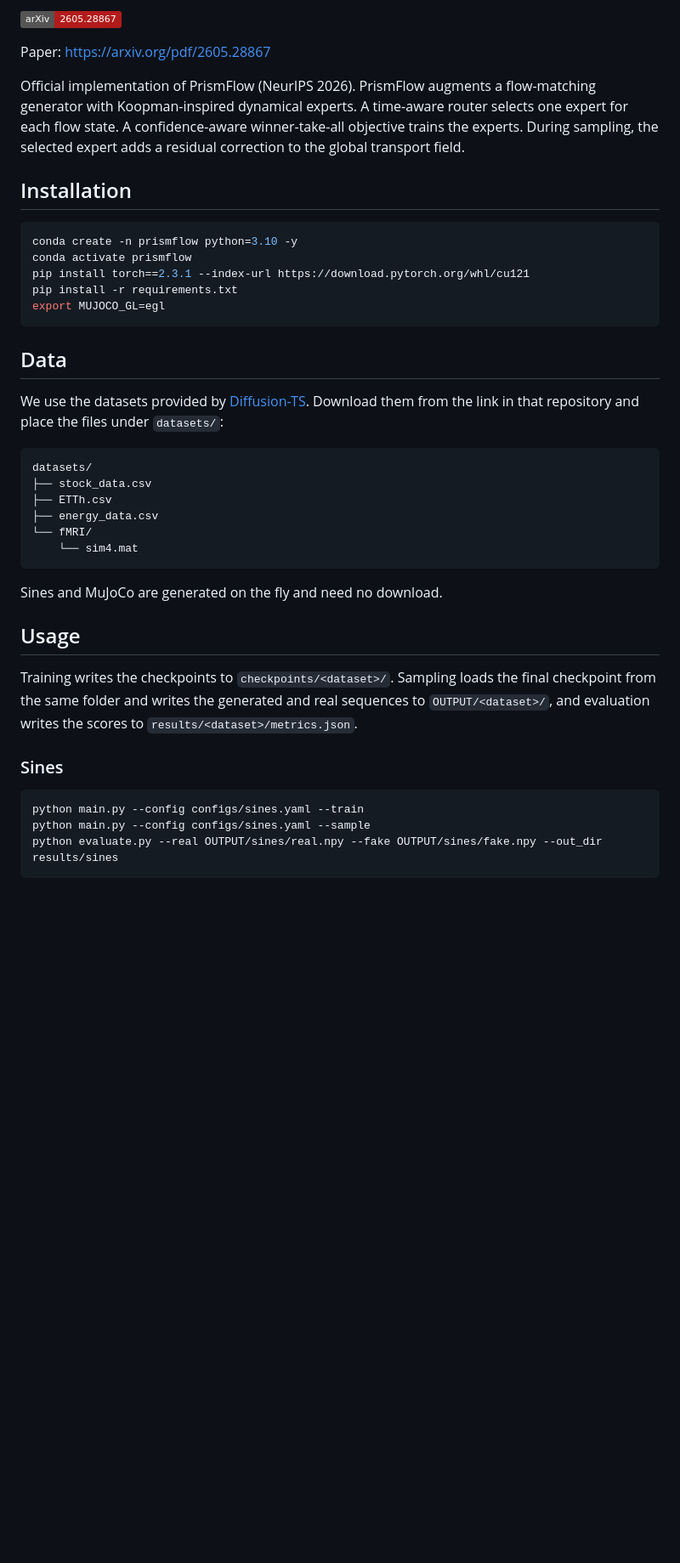
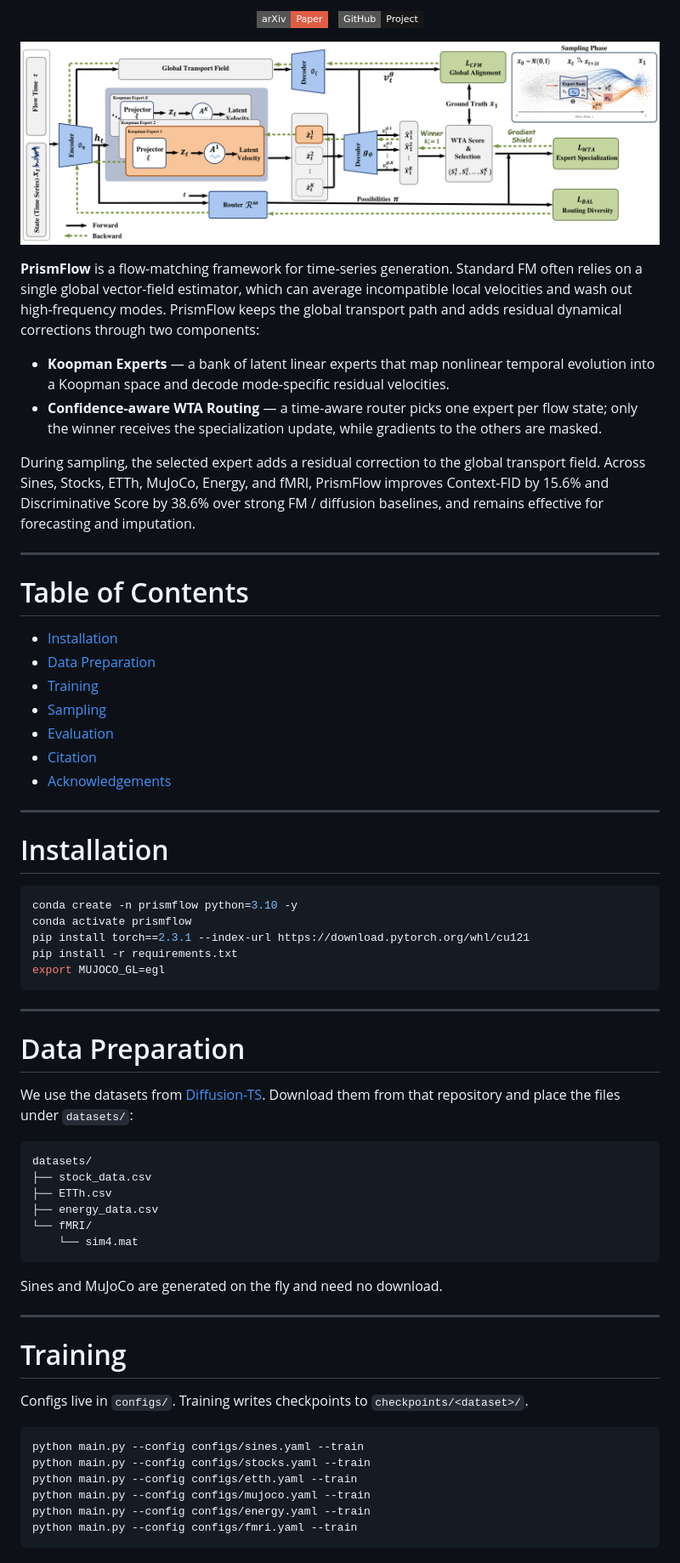
Before and after one commit to jrzhang33/PrismFlow, a Markdown page: README.md, the part around one of its changes. Shown at 85% size. Rendered like a GitHub page; pictures changed too: assets/overview.png (added); badges without logos; blank space fills up the shorter version.

Commit message:
Refresh README with project logo and NeurIPS-style layout.

````diff
--- a/README.md
+++ b/README.md
@@ -2,11 +8,38 @@
 
-[![Paper](https://img.shields.io/badge/arXiv-2605.28867-b31b1b.svg)](https://arxiv.org/pdf/2605.28867)
+<p align="center">
+  <a href="https://arxiv.org/abs/2605.28867">
+    <img src="https://img.shields.io/badge/arXiv-Paper-red?style=flat-square&logo=arxiv" alt="arXiv Paper"></a>
+  &nbsp;
+  <a href="https://github.com/jrzhang33/PrismFlow">
+    <img src="https://img.shields.io/badge/GitHub-Project-181717?style=flat-square&logo=github" alt="GitHub Project"></a>
+</p>
 
-Paper: [https://arxiv.org/pdf/2605.28867](https://arxiv.org/pdf/2605.28867)
+<p align="center">
+  <img src="./assets/overview.png" width="100%" alt="PrismFlow Overview">
+</p>
 
-Official implementation of PrismFlow (NeurIPS 2026). PrismFlow augments a flow-matching generator with Koopman-inspired dynamical experts. A time-aware router selects one expert for each flow state. A confidence-aware winner-take-all objective trains the experts. During sampling, the selected expert adds a residual correction to the global transport field.
+**PrismFlow** is a flow-matching framework for time-series generation. Standard FM often relies on a single global vector-field estimator, which can average incompatible local velocities and wash out high-frequency modes. PrismFlow keeps the global transport path and adds residual dynamical corrections through two components:
 
-## Installation
+- **Koopman Experts** — a bank of latent linear experts that map nonlinear temporal evolution into a Koopman space and decode mode-specific residual velocities.
+- **Confidence-aware WTA Routing** — a time-aware router picks one expert per flow state; only the winner receives the specialization update, while gradients to the others are masked.
+
+During sampling, the selected expert adds a residual correction to the global transport field. Across Sines, Stocks, ETTh, MuJoCo, Energy, and fMRI, PrismFlow improves Context-FID by 15.6% and Discriminative Score by 38.6% over strong FM / diffusion baselines, and remains effective for forecasting and imputation.
+
+---
+
+# Table of Contents
+
+- [Installation](#installation)
+- [Data Preparation](#data-preparation)
+- [Training](#training)
+- [Sampling](#sampling)
+- [Evaluation](#evaluation)
+- [Citation](#citation)
+- [Acknowledgements](#acknowledgements)
+
+---
+
+# Installation
 
 ```bash
 conda create -n prismflow python=3.10 -y
@@ -16,9 +49,11 @@ pip install -r requirements.txt
 export MUJOCO_GL=egl
 ```
 
-## Data
+---
 
-We use the datasets provided by [Diffusion-TS](https://github.com/Y-debug-sys/Diffusion-TS?tab=readme-ov-file). Download them from the link in that repository and place the files under `datasets/`:
+# Data Preparation
+
+We use the datasets from [Diffusion-TS](https://github.com/Y-debug-sys/Diffusion-TS). Download them from that repository and place the files under `datasets/`:
 
 ```
 datasets/
@@ -31,15 +66,18 @@ datasets/
 
 Sines and MuJoCo are generated on the fly and need no download.
 
-## Usage
+---
 
-Training writes the checkpoints to `checkpoints/<dataset>/`. Sampling loads the final checkpoint from the same folder and writes the generated and real sequences to `OUTPUT/<dataset>/`, and evaluation writes the scores to `results/<dataset>/metrics.json`.
+# Training
 
-### Sines
+Configs live in `configs/`. Training writes checkpoints to `checkpoints/<dataset>/`.
 
 ```bash
 python main.py --config configs/sines.yaml --train
-python main.py --config configs/sines.yaml --sample
-python evaluate.py --real OUTPUT/sines/real.npy --fake OUTPUT/sines/fake.npy --out_dir results/sines
+python main.py --config configs/stocks.yaml --train
+python main.py --config configs/etth.yaml --train
+python main.py --config configs/mujoco.yaml --train
+python main.py --config configs/energy.yaml --train
+python main.py --config configs/fmri.yaml --train
 ```
 
````
Also changed, not shown: other parts of README.md (+33 -37 lines), assets/logo.jpg (added).
